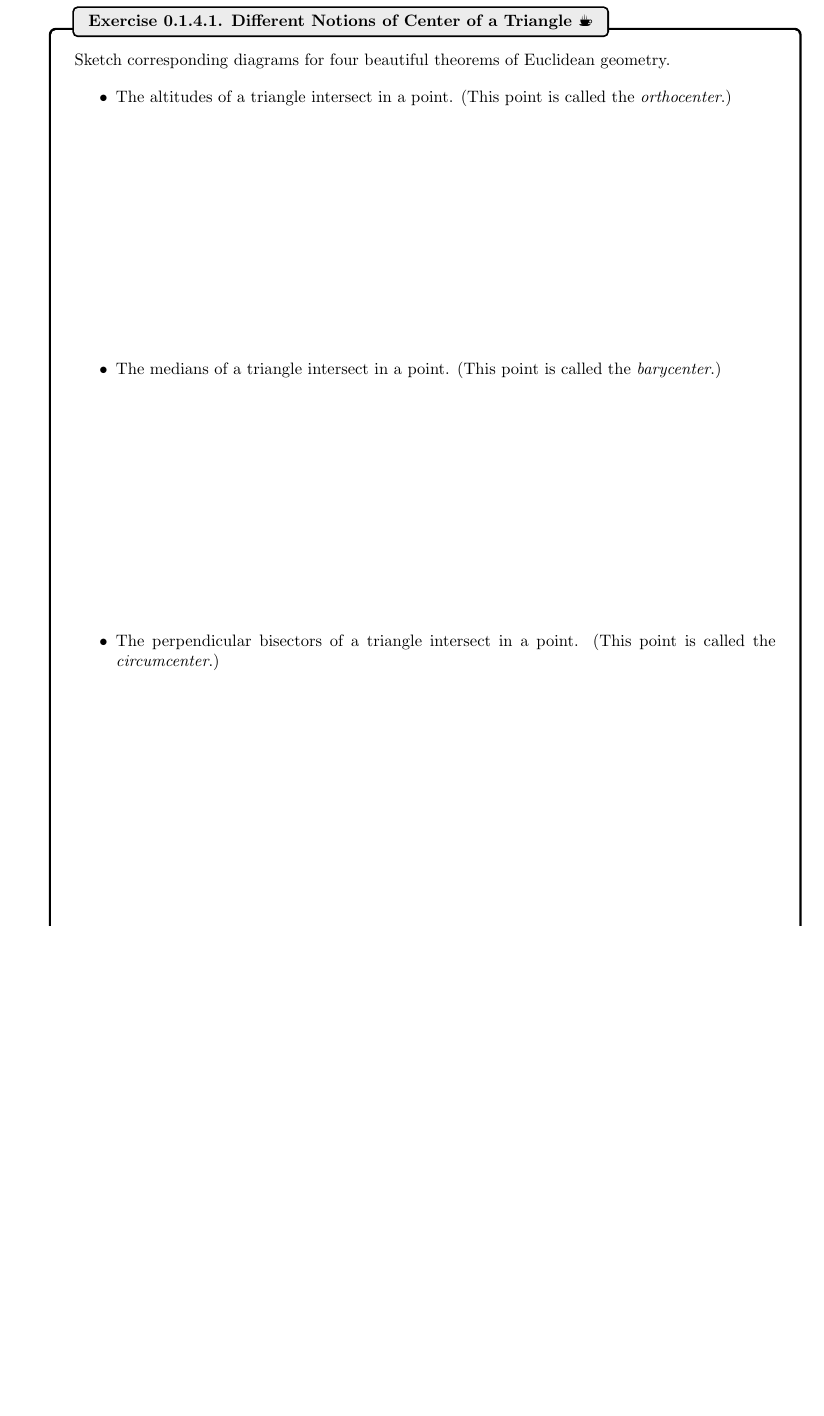
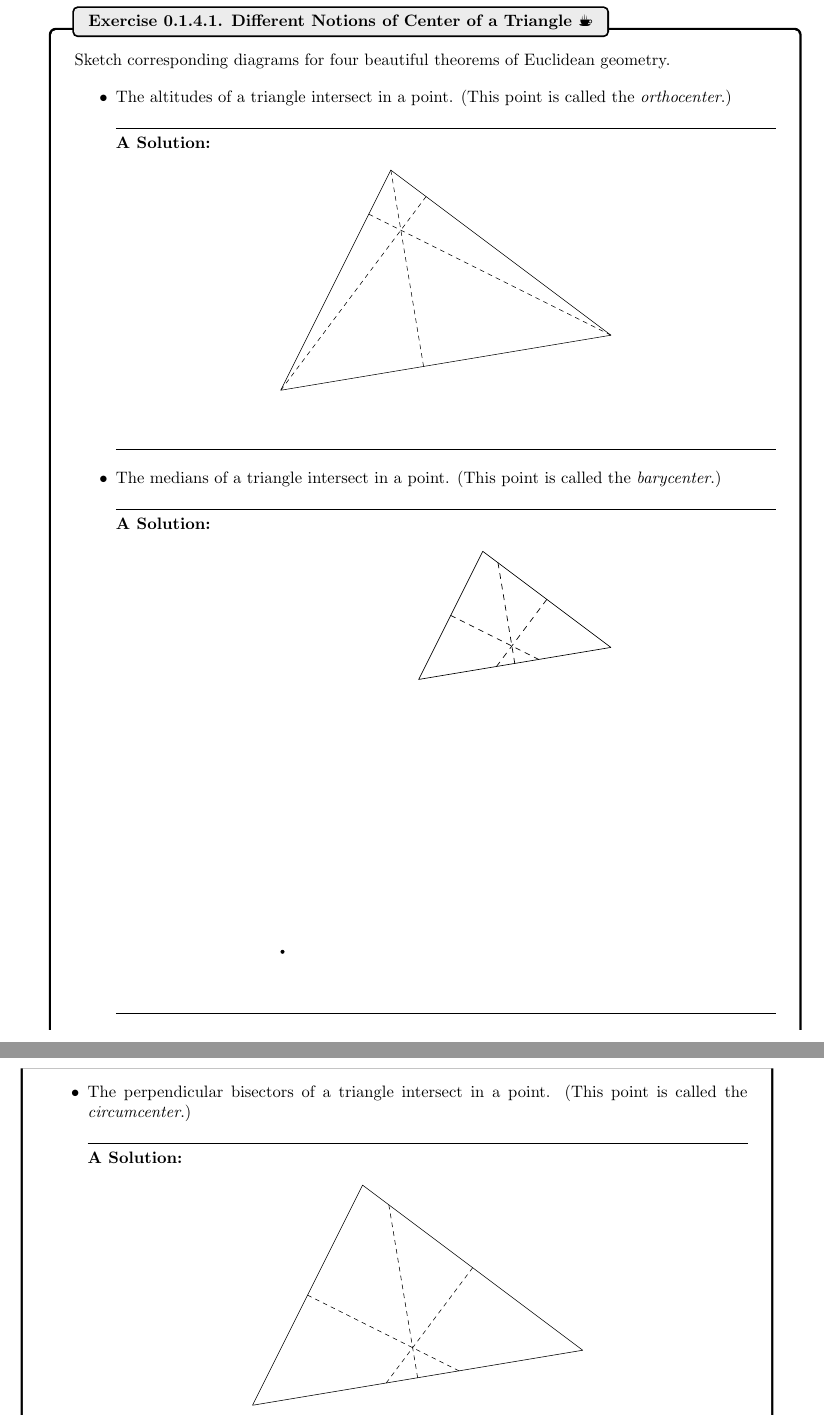
Before and after one commit to KennethMMonks/Calculus-2, a LaTeX book (main.tex, which reads ChapterGeom/centerofmass.tex): part of page 11 of 22 before the commit and two parts of pages 11 and 12 of 22 after it, the two joined at a grey line, cut so that both start at the same text, the shorter picture padded with empty space. Compiled offline with pdfLaTeX; a LaTeX package or settings file that is missing is left out.

Commit message:
building triangle centers figures

```diff
--- a/ChapterGeom/centerofmass.tex
+++ b/ChapterGeom/centerofmass.tex
@@ -230,15 +230,30 @@ Sketch corresponding diagrams for four beautiful theorems of Euclidean geometry.
 
 \item The altitudes of a triangle intersect in a point.  (This point is called the \emph{orthocenter}.)
 
-\vspace*{2in}
+    \solushun{
+        \begin{center}
+            \includegraphics[width=200pt]{ChapterGeom/Figures/orthotri.eps}
+        \end{center}
+
+    }{2in}
 
 \item The medians of a triangle intersect in a point.  (This point is called the \emph{barycenter}.)
 
-\vspace*{2in}
+    \solushun{
+        \begin{center}
+            \includegraphics[width=200pt]{ChapterGeom/Figures/barytri.eps}
+        \end{center}
+
+    }{2in}
 
 \item The perpendicular bisectors of a triangle intersect in a point.  (This point is called the \emph{circumcenter}.)
 
-\vspace*{2in}
+    \solushun{
+        \begin{center}
+            \includegraphics[width=200pt]{ChapterGeom/Figures/circumtri.eps}
+        \end{center}
+
+    }{2in}
 
 \item The angle bisectors of a triangle intersect in a point.  (This point is called the \emph{incenter}.)
 
```
Also changed, not shown: ChapterGeom/Figures/barytri.eps (added), ChapterGeom/Figures/circumtri.eps (added), ChapterGeom/Figures/orthotri.eps (added), ChapterGeom/Figures/rendered.eps, main.pdf, 6 other files.
